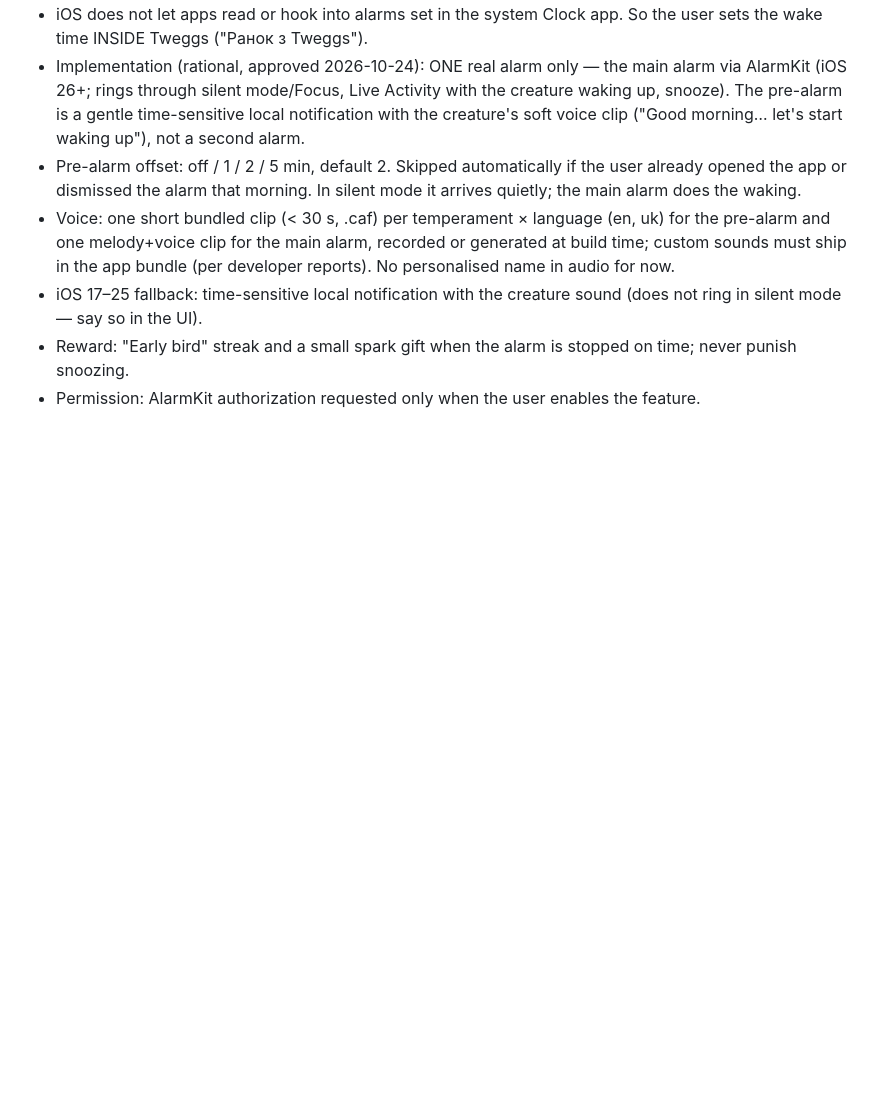
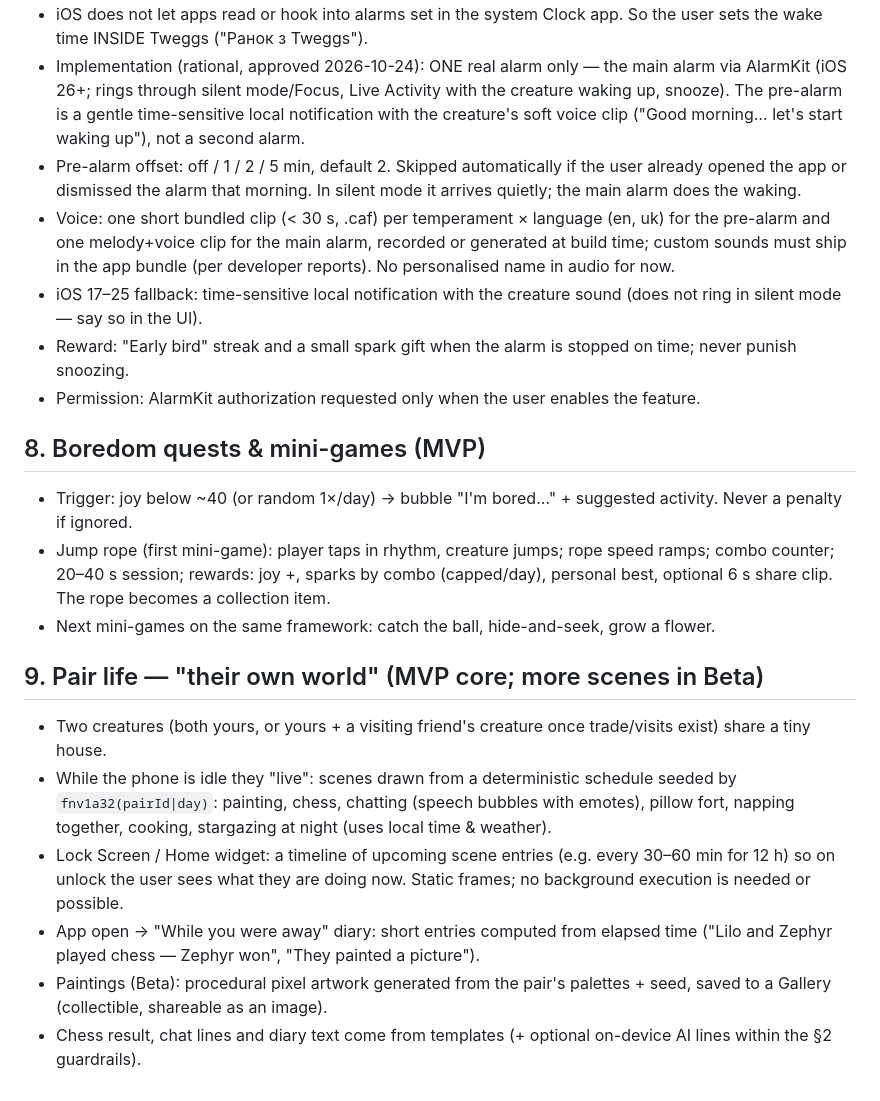
Before and after one commit to nataliPS/tweggs, a Markdown page: docs/living-world-spec.md, the part around the change. Rendered like a GitHub page; blank space fills up the shorter version.

Commit message:
Spec: boredom quests (jump rope) and pair life with diary & gallery
Co-Authored-By: Claude Opus 5.5 <noreply@anthropic.com>

```diff
--- a/docs/living-world-spec.md
+++ b/docs/living-world-spec.md
@@ -43,3 +43,16 @@ umbrella, water bottle, fan, sun hat, scarf, beanie, blanket; wet / sweat / shiv
 - iOS 17–25 fallback: time-sensitive local notification with the creature sound (does not ring in silent mode — say so in the UI).
 - Reward: "Early bird" streak and a small spark gift when the alarm is stopped on time; never punish snoozing.
 - Permission: AlarmKit authorization requested only when the user enables the feature.
+
+## 8. Boredom quests & mini-games (MVP)
+- Trigger: joy below ~40 (or random 1×/day) → bubble "I'm bored…" + suggested activity. Never a penalty if ignored.
+- Jump rope (first mini-game): player taps in rhythm, creature jumps; rope speed ramps; combo counter; 20–40 s session; rewards: joy +, sparks by combo (capped/day), personal best, optional 6 s share clip. The rope becomes a collection item.
+- Next mini-games on the same framework: catch the ball, hide-and-seek, grow a flower.
+
+## 9. Pair life — "their own world" (MVP core; more scenes in Beta)
+- Two creatures (both yours, or yours + a visiting friend's creature once trade/visits exist) share a tiny house.
+- While the phone is idle they "live": scenes drawn from a deterministic schedule seeded by `fnv1a32(pairId|day)`: painting, chess, chatting (speech bubbles with emotes), pillow fort, napping together, cooking, stargazing at night (uses local time & weather).
+- Lock Screen / Home widget: a timeline of upcoming scene entries (e.g. every 30–60 min for 12 h) so on unlock the user sees what they are doing now. Static frames; no background execution is needed or possible.
+- App open → "While you were away" diary: short entries computed from elapsed time ("Lilo and Zephyr played chess — Zephyr won", "They painted a picture").
+- Paintings (Beta): procedural pixel artwork generated from the pair's palettes + seed, saved to a Gallery (collectible, shareable as an image).
+- Chess result, chat lines and diary text come from templates (+ optional on-device AI lines within the §2 guardrails).
```
